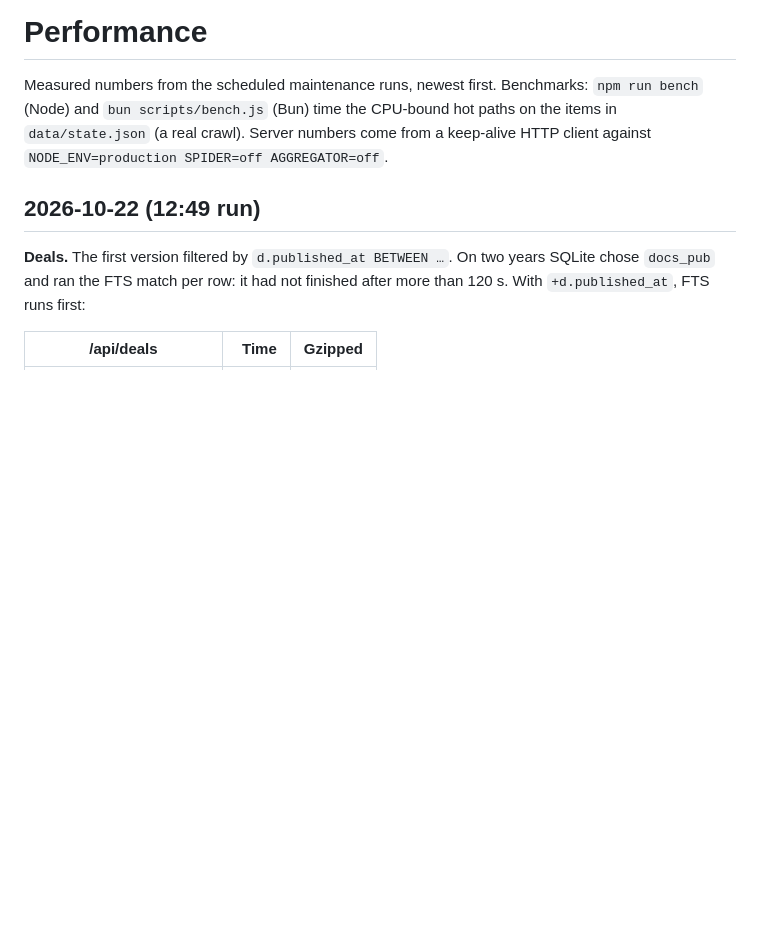
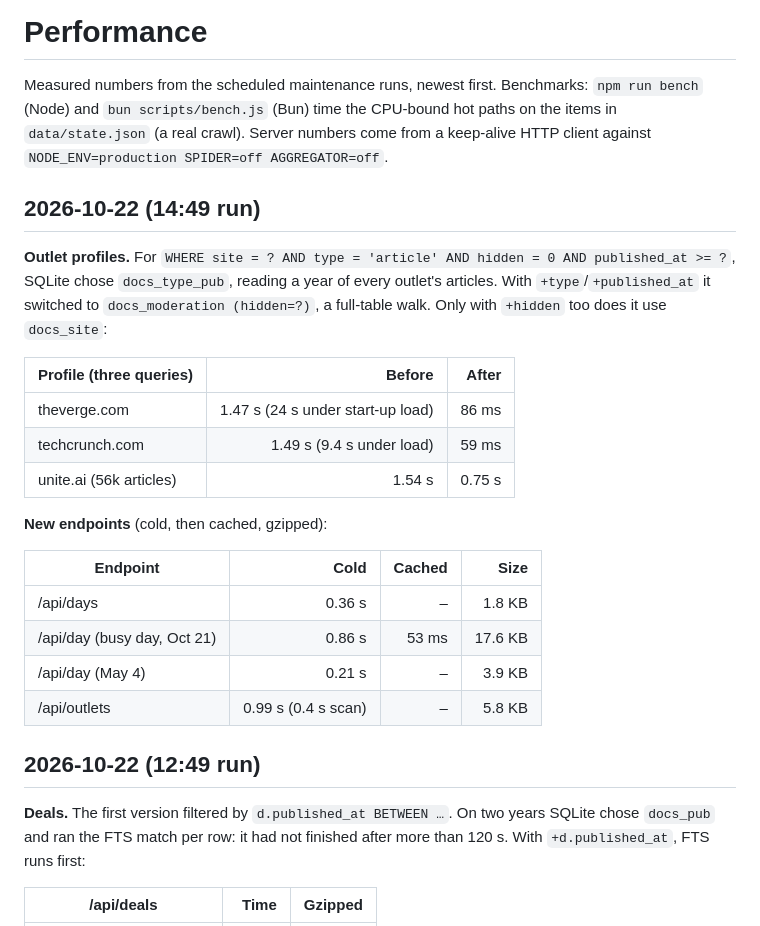
Before and after one commit to denizoral/News, a Markdown page: docs/PERFORMANCE.md, the part around the change. GitHub-like rendering; blank space fills up the shorter version.

```diff
--- a/docs/PERFORMANCE.md
+++ b/docs/PERFORMANCE.md
@@ -4,6 +4,29 @@ Measured numbers from the scheduled maintenance runs, newest first. Benchmarks:
 `npm run bench` (Node) and `bun scripts/bench.js` (Bun) time the CPU-bound hot
 paths on the items in `data/state.json` (a real crawl). Server numbers come from
 a keep-alive HTTP client against `NODE_ENV=production SPIDER=off AGGREGATOR=off`.
+
+## 2026-10-22 (14:49 run)
+
+**Outlet profiles.** For `WHERE site = ? AND type = 'article' AND hidden = 0
+AND published_at >= ?`, SQLite chose `docs_type_pub`, reading a year of every
+outlet's articles. With `+type`/`+published_at` it switched to
+`docs_moderation (hidden=?)`, a full-table walk. Only with `+hidden` too does it
+use `docs_site`:
+
+| Profile (three queries) | Before | After |
+|---|---:|---:|
+| theverge.com | 1.47 s (24 s under start-up load) | 86 ms |
+| techcrunch.com | 1.49 s (9.4 s under load) | 59 ms |
+| unite.ai (56k articles) | 1.54 s | 0.75 s |
+
+**New endpoints** (cold, then cached, gzipped):
+
+| Endpoint | Cold | Cached | Size |
+|---|---:|---:|---:|
+| /api/days | 0.36 s | – | 1.8 KB |
+| /api/day (busy day, Oct 21) | 0.86 s | 53 ms | 17.6 KB |
+| /api/day (May 4) | 0.21 s | – | 3.9 KB |
+| /api/outlets | 0.99 s (0.4 s scan) | – | 5.8 KB |
 
 ## 2026-10-22 (12:49 run)
 
```
Also changed, not shown: FEATURES.md (+61 -0 lines).
